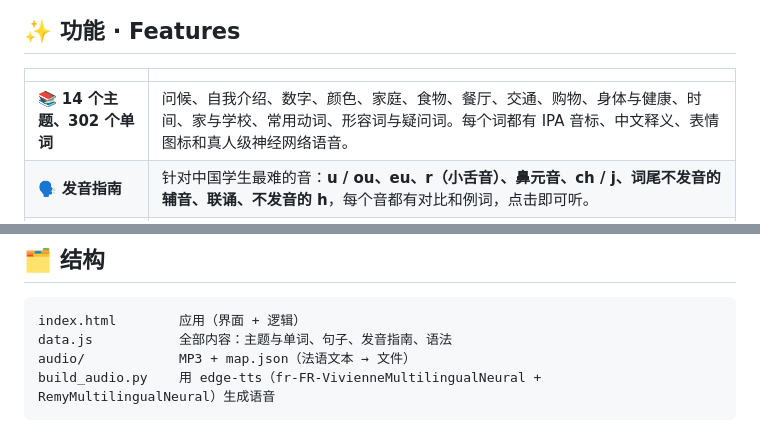
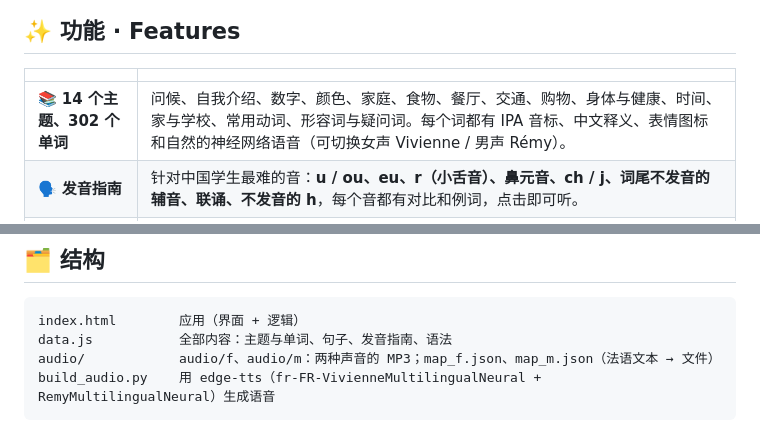
Before and after one commit to Paquereauman/apprendre-francais, a Markdown page: README.md, 2 parts joined by grey strips. Rendered like a GitHub page.

Commit message:
More natural French voices (Vivienne / Rémy multilingual neural), female/male toggle
Co-Authored-By: Claude Sonnet 5.5 <noreply@anthropic.com>

````diff
--- a/README.md
+++ b/README.md
@@ -21,7 +21,7 @@
 
 | | |
 |---|---|
-| 📚 **14 个主题、302 个单词** | 问候、自我介绍、数字、颜色、家庭、食物、餐厅、交通、购物、身体与健康、时间、家与学校、常用动词、形容词与疑问词。每个词都有 IPA 音标、中文释义、表情图标和真人级神经网络语音。 |
+| 📚 **14 个主题、302 个单词** | 问候、自我介绍、数字、颜色、家庭、食物、餐厅、交通、购物、身体与健康、时间、家与学校、常用动词、形容词与疑问词。每个词都有 IPA 音标、中文释义、表情图标和自然的神经网络语音（可切换女声 Vivienne / 男声 Rémy）。 |
 | 🗣️ **发音指南** | 针对中国学生最难的音：**u / ou、eu、r（小舌音）、鼻元音、ch / j、词尾不发音的辅音、联诵、不发音的 h**，每个音都有对比和例词，点击即可听。 |
 | 📘 **语法要点** | 10 个小节，用中文解释：名词阴阳性与冠词、être / avoir、否定、-er 动词变位、提问方式、形容词配合、物主形容词、au / du 缩合、近将来、il y a / c'est。 |
 | ❓ **5 种题型** | 看词选义、看义选词、听音选词、选冠词（un / une，专攻阴阳性）、拼写（会检查重音符号）。 |
@@ -45,7 +45,7 @@ python -m http.server 8000
 ```
 index.html        应用（界面 + 逻辑）
 data.js           全部内容：主题与单词、句子、发音指南、语法
-audio/            MP3 + map.json（法语文本 → 文件）
+audio/            audio/f、audio/m：两种声音的 MP3；map_f.json、map_m.json（法语文本 → 文件）
 build_audio.py    用 edge-tts（fr-FR-VivienneMultilingualNeural + RemyMultilingualNeural）生成语音
 ```
 
````
